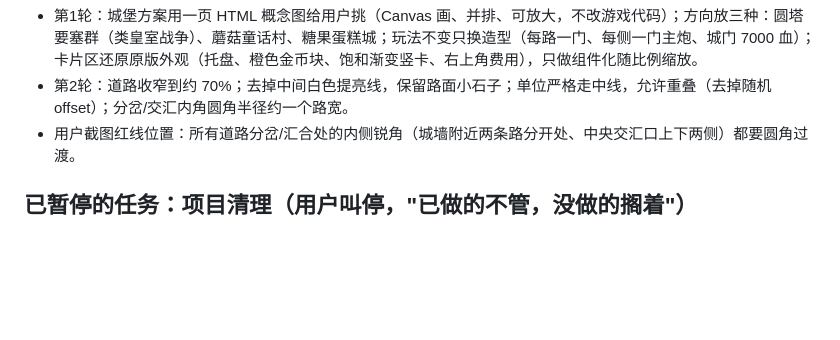
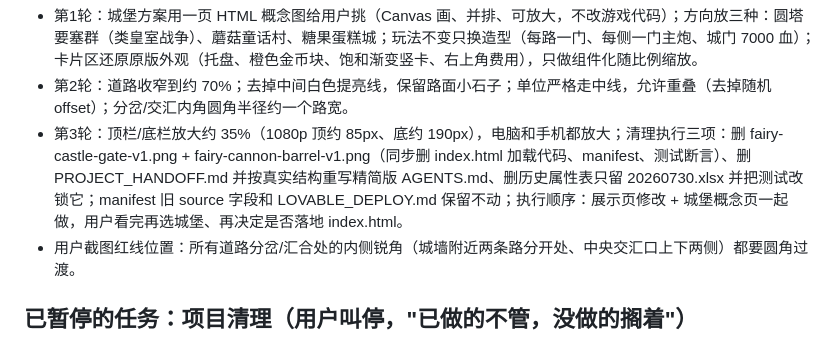
Before and after one commit to cuppur/Wonderland-Crown, a Markdown page: TASK_STATE.md, the part around the change. Rendered like a GitHub page; blank space fills up the shorter version.

Commit message:
docs: record round-2 interview answers (round 3)

```diff
--- a/TASK_STATE.md
+++ b/TASK_STATE.md
@@ -72,6 +72,7 @@ P5：给用户最终汇报（诊断 + 整改措施 + 落地到 index.html 的步
 访谈结论（逐轮追加）：
 - 第1轮：城堡方案用一页 HTML 概念图给用户挑（Canvas 画、并排、可放大，不改游戏代码）；方向放三种：圆塔要塞群（类皇室战争）、蘑菇童话村、糖果蛋糕城；玩法不变只换造型（每路一门、每侧一门主炮、城门 7000 血）；卡片区还原原版外观（托盘、橙色金币块、饱和渐变竖卡、右上角费用），只做组件化随比例缩放。
 - 第2轮：道路收窄到约 70%；去掉中间白色提亮线，保留路面小石子；单位严格走中线，允许重叠（去掉随机 offset）；分岔/交汇内角圆角半径约一个路宽。
+- 第3轮：顶栏/底栏放大约 35%（1080p 顶约 85px、底约 190px），电脑和手机都放大；清理执行三项：删 fairy-castle-gate-v1.png + fairy-cannon-barrel-v1.png（同步删 index.html 加载代码、manifest、测试断言）、删 PROJECT_HANDOFF.md 并按真实结构重写精简版 AGENTS.md、删历史属性表只留 20260730.xlsx 并把测试改锁它；manifest 旧 source 字段和 LOVABLE_DEPLOY.md 保留不动；执行顺序：展示页修改 + 城堡概念页一起做，用户看完再选城堡、再决定是否落地 index.html。
 - 用户截图红线位置：所有道路分岔/汇合处的内侧锐角（城墙附近两条路分开处、中央交汇口上下两侧）都要圆角过渡。
 
 ## 已暂停的任务：项目清理（用户叫停，"已做的不管，没做的搁着"）
```
